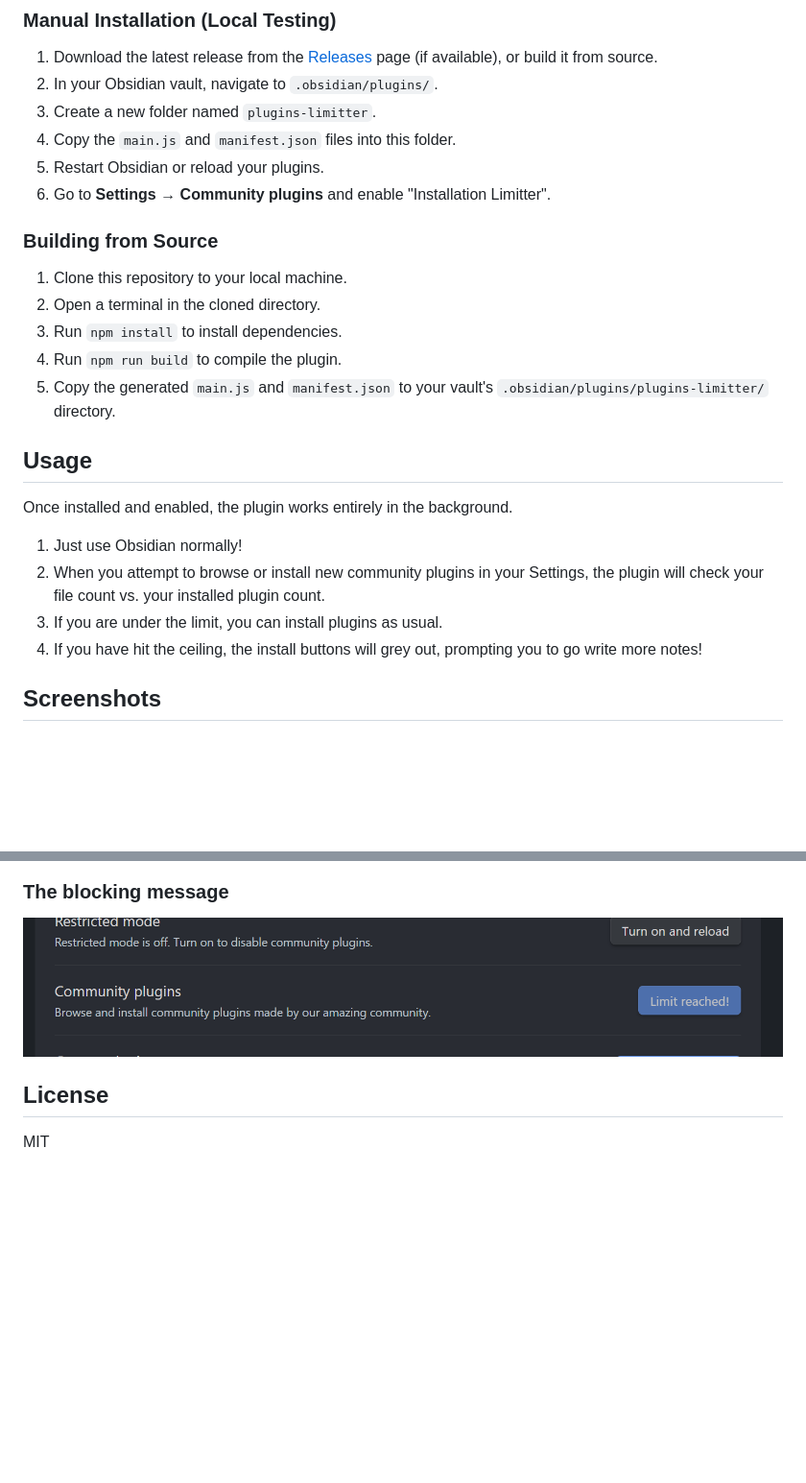
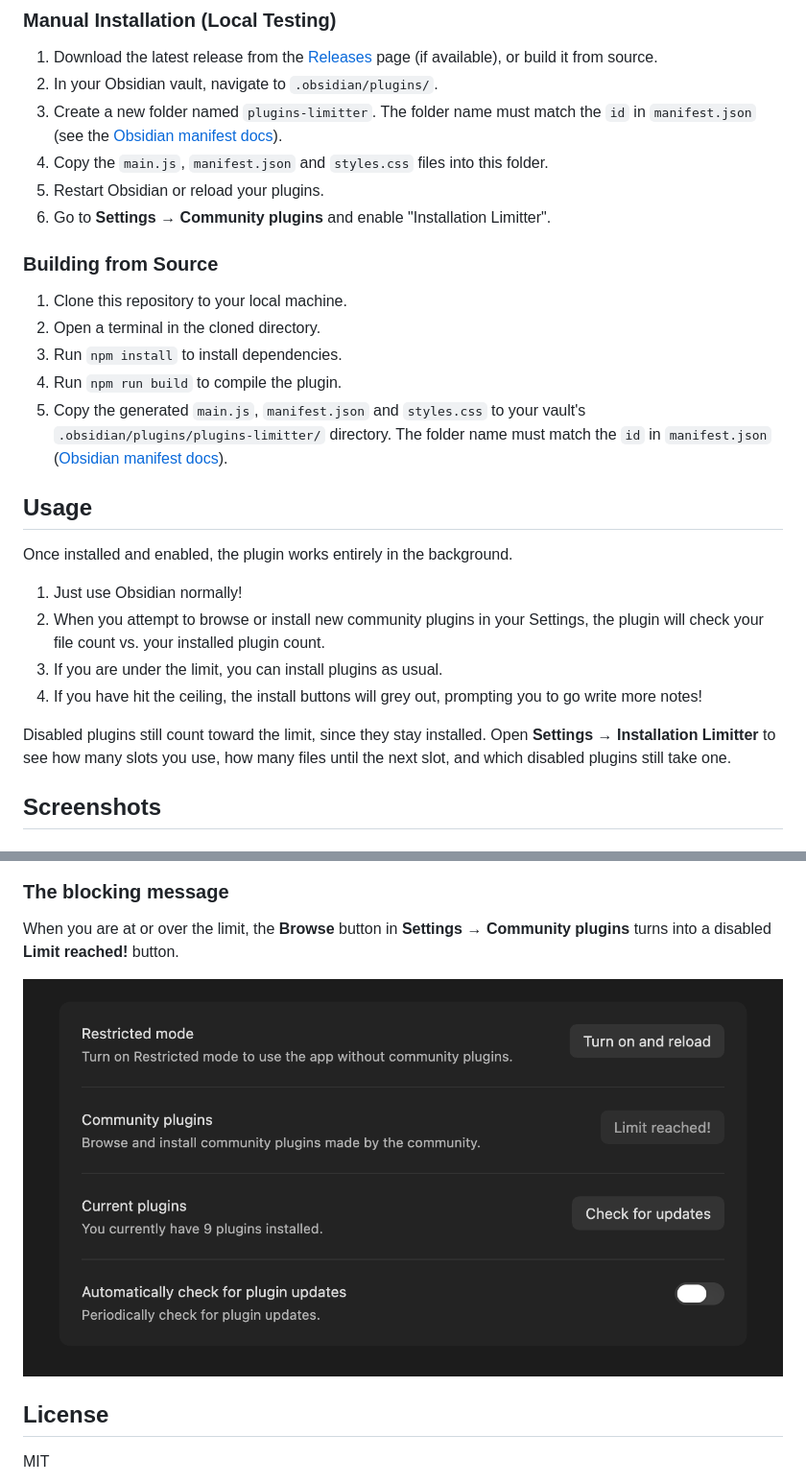
Before and after one commit to mainarthur/obsidian-plugins-limitter, a Markdown page: README.md, 2 parts joined by grey strips. Shown at 96% size. Rendered like a GitHub page; pictures changed too: docs/screenshots/limit-reached.png (added), image-1.png (deleted); blank space fills up the shorter version.

Commit message:
docs: add dashboard and limit screenshots to README

```diff
--- a/README.md
+++ b/README.md
@@ -33,8 +33,8 @@ Your plugin limit is calculated using the following straightforward formula:
 ### Manual Installation (Local Testing)
 1. Download the latest release from the [Releases](https://github.com/mainarthur/obsidian-plugins-limitter/releases) page (if available), or build it from source.
 2. In your Obsidian vault, navigate to `.obsidian/plugins/`.
-3. Create a new folder named `plugins-limitter`.
-4. Copy the `main.js` and `manifest.json` files into this folder.
+3. Create a new folder named `plugins-limitter`. The folder name must match the `id` in `manifest.json` (see the [Obsidian manifest docs](https://docs.obsidian.md/Reference/Manifest)).
+4. Copy the `main.js`, `manifest.json` and `styles.css` files into this folder.
 5. Restart Obsidian or reload your plugins.
 6. Go to **Settings** → **Community plugins** and enable "Installation Limitter".
 
@@ -43,7 +43,7 @@ Your plugin limit is calculated using the following straightforward formula:
 2. Open a terminal in the cloned directory.
 3. Run `npm install` to install dependencies.
 4. Run `npm run build` to compile the plugin.
-5. Copy the generated `main.js` and `manifest.json` to your vault's `.obsidian/plugins/plugins-limitter/` directory.
+5. Copy the generated `main.js`, `manifest.json` and `styles.css` to your vault's `.obsidian/plugins/plugins-limitter/` directory. The folder name must match the `id` in `manifest.json` ([Obsidian manifest docs](https://docs.obsidian.md/Reference/Manifest)).
 
 ## Usage
 Once installed and enabled, the plugin works entirely in the background.
@@ -52,6 +52,8 @@ Once installed and enabled, the plugin works entirely in the background.
 3. If you are under the limit, you can install plugins as usual.
 4. If you have hit the ceiling, the install buttons will grey out, prompting you to go write more notes!
 
+Disabled plugins still count toward the limit, since they stay installed. Open **Settings → Installation Limitter** to see how many slots you use, how many files until the next slot, and which disabled plugins still take one.
+
 ## Screenshots
 
 ### Dashboard in the settings
@@ -60,7 +74,9 @@ Once installed and enabled, the plugin works entirely in the background.
 
 ### The blocking message
 
-![Preview 2](image-1.png)
+When you are at or over the limit, the **Browse** button in **Settings → Community plugins** turns into a disabled **Limit reached!** button.
+
+![Community plugins settings with the Browse button replaced by a disabled Limit reached! button](docs/screenshots/limit-reached.png)
 
 ## License
 MIT
```
Also changed, not shown: other parts of README.md (+13 -1 lines), docs/screenshots/dashboard-green.png (added), docs/screenshots/dashboard-red.png (added), docs/screenshots/dashboard-yellow.png (added), image.png (deleted).
